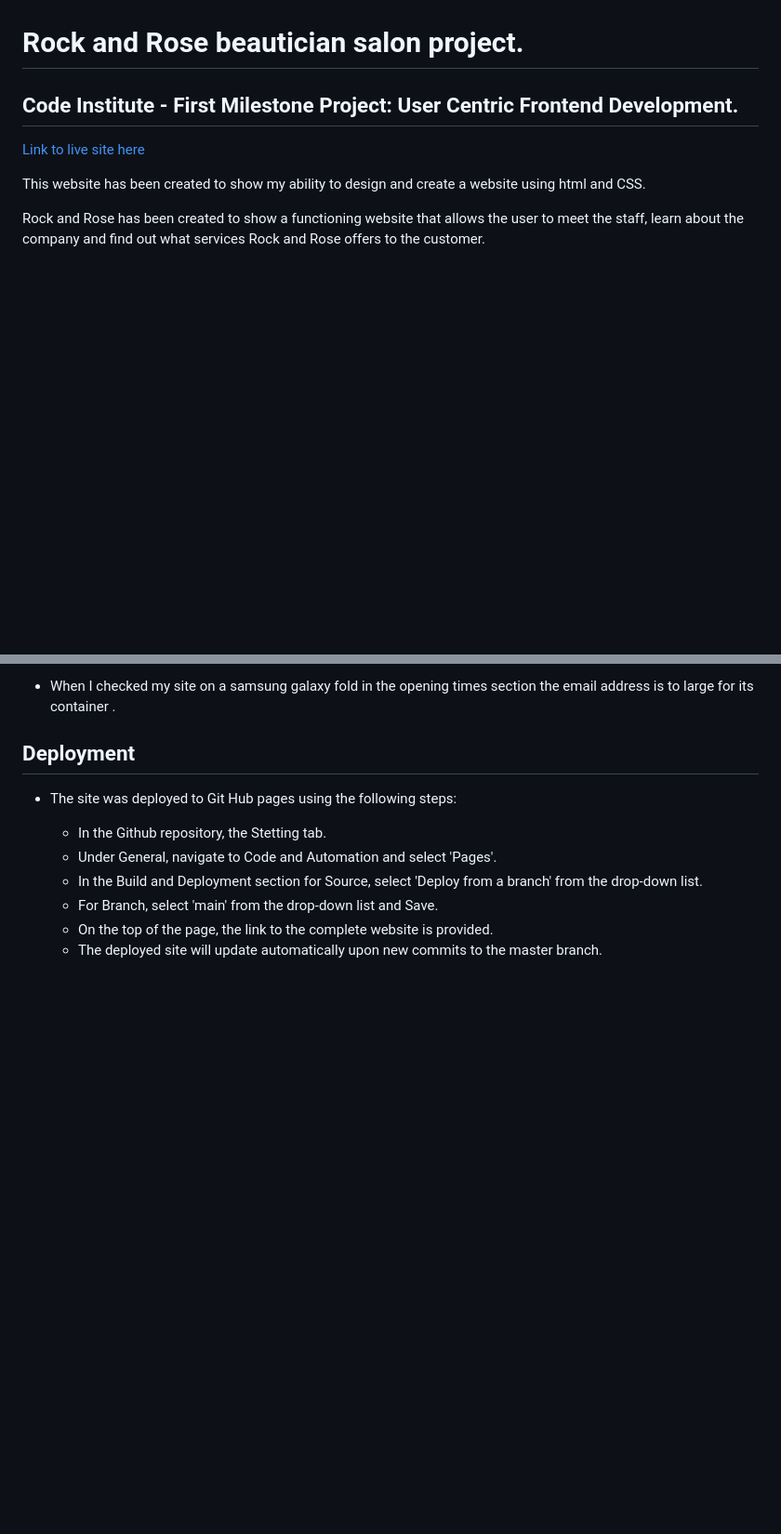
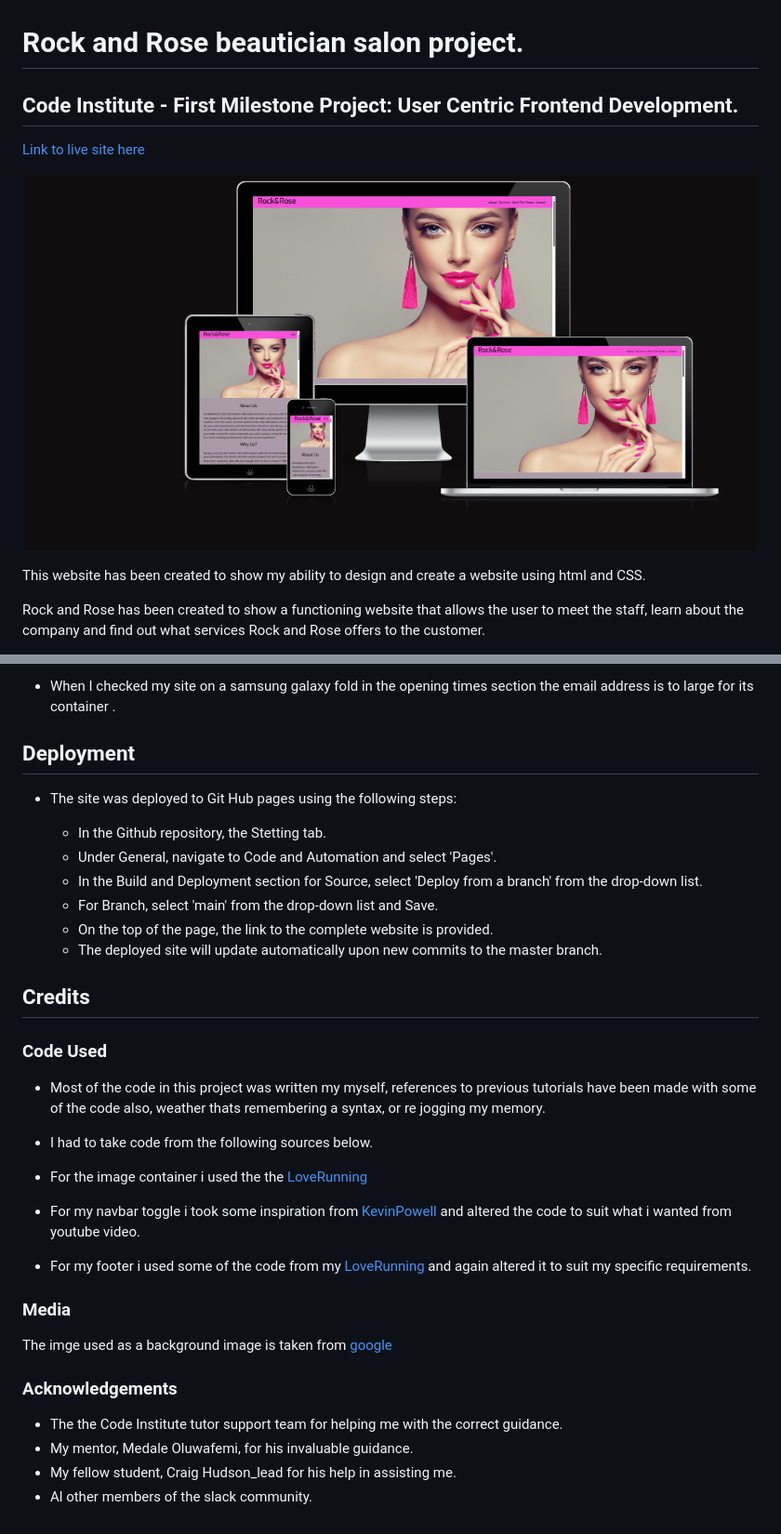
Before and after one commit to alex-price33/Rock-n-Rose-project, a Markdown page: README.md, 2 parts joined by grey strips. Shown: that part at 93% size. Drawn GitHub-style; pictures changed too: assets/readme-assets/responsive-image1.png (added); blank space fills up the shorter version.

Commit message:
added credits to my readme file

```diff
--- a/README.md
+++ b/README.md
@@ -4,6 +4,8 @@
 
  [Link to live site here](https://alex-price33.github.io/Rock-n-Rose-project/)
 
+ ![Website look on different devices](./assets/readme-assets/responsive-image1.png)
+
 This website has been created to show my ability to design and create a website using html and CSS.
 
 Rock and Rose has been created to show a functioning website that allows the user to meet the staff, learn about the company and find out what services Rock and Rose offers to the customer.
@@ -185,3 +187,26 @@ In the future,
   * On the top of the page, the link to the complete website is provided.
 
   - The deployed site will update automatically upon new commits to the master branch.
+
+## Credits
+
+### Code Used
+
+- Most of the code in this project was written my myself, references to previous tutorials have been made with some of the code also, weather thats remembering a syntax, or re jogging my memory.
+
+- I had to take code from the following sources below.
+
+- For the image container i used the the [LoveRunning](https://learn.codeinstitute.net/courses/course-v1:CodeInstitute+CSE101+2020_Q2/courseware/be0e510a3aca4bccb6e0bba4cf7cf06b/6eb8cfc87bfd434a87861a844e00b655/)
+
+- For my navbar toggle i took some inspiration from [KevinPowell](https://www.youtube.com/watch?v=8QKOaTYvYUA&t=846s) and altered the code to suit what i wanted from youtube video.
+
+- For my footer i used some of the code from my [LoveRunning](https://learn.codeinstitute.net/courses/course-v1:CodeInstitute+CSE101+2020_Q2/courseware/be0e510a3aca4bccb6e0bba4cf7cf06b/cbb28fc16a35417bb73450e0dc71d59b/) and again altered it to suit my specific requirements.
+
+### Media
+The imge used as a background image is taken from [google](https://www.google.co.uk/search?sca_esv=577486022&sxsrf=AM9HkKnFbScP0U7hcMKS11zcT-LYt4jNTw:1698520928540&q=grey+and+pink+model+with+nails&tbm=isch&source=lnms&sa=X&ved=2ahUKEwiY99rEu5mCAxXISUEAHZYXCsQQ0pQJegQIDBAB&biw=1271&bih=654&dpr=1)
+
+### Acknowledgements
+* The the Code Institute tutor support team for helping me with the correct guidance.
+* My mentor, Medale Oluwafemi, for his invaluable guidance.
+* My fellow student, Craig Hudson_lead for his help in assisting me.
+* Al other members of the slack community.
```
Also changed, not shown: other parts of README.md (+1 -1 lines), assets/images/responsive-image.png (deleted), assets/readme-assets/lighthouse-desktop.png (renamed from assets/images/lighthouse-desktop.png), assets/readme-assets/lighthouse-dev-tools.png (renamed from assets/images/lighthouse-dev-tools.png), assets/readme-assets/w3c-css-testing.png (renamed from assets/images/w3c-css-testing.png), assets/readme-assets/w3c-html-testing.png (renamed from assets/images/w3c-html-testing.png).
